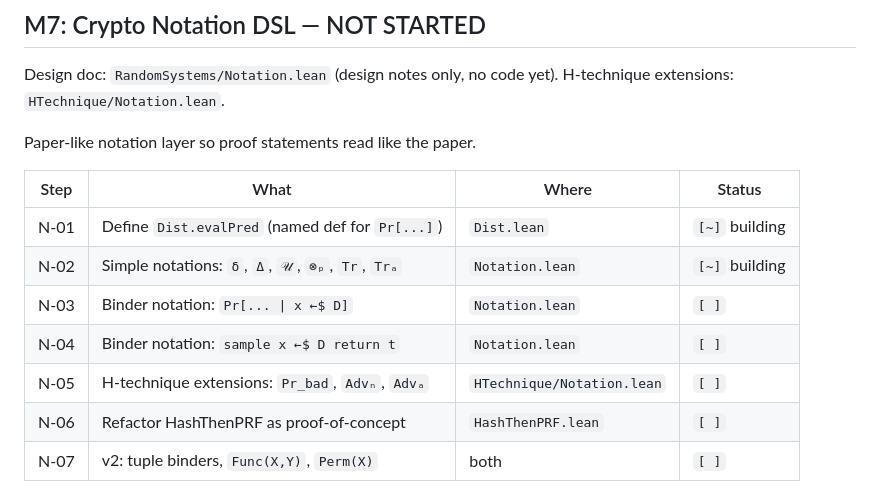
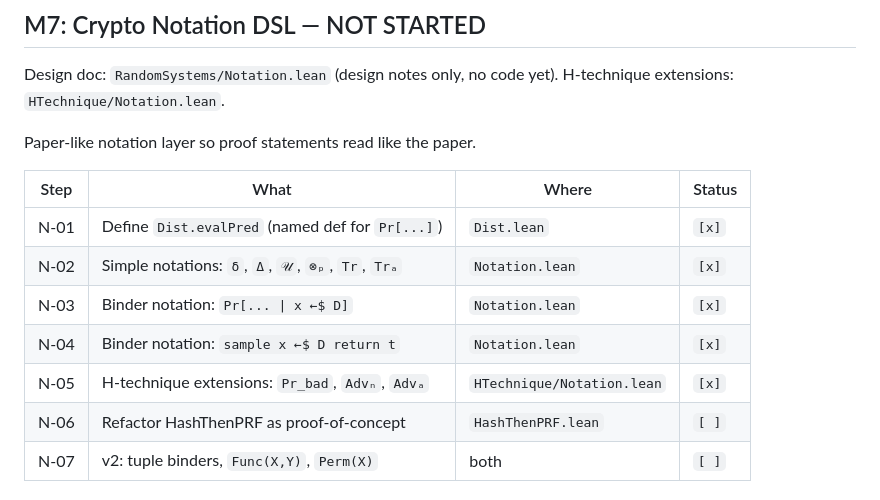
Before and after one commit to MarcIlunga/random-systems, a Markdown page: BLUEPRINT.md, the part around the change. Rendered like a GitHub page.

Commit message:
Mark N-01..N-05 as complete in blueprint
Co-Authored-By: Claude Opus 4.6 (1M context) <noreply@anthropic.com>

```diff
--- a/BLUEPRINT.md
+++ b/BLUEPRINT.md
@@ -352,11 +352,11 @@ Paper-like notation layer so proof statements read like the paper.
 
 | Step | What | Where | Status |
 |------|------|-------|--------|
-| N-01 | Define `Dist.evalPred` (named def for `Pr[...]`) | `Dist.lean` | `[~]` building |
-| N-02 | Simple notations: `δ`, `Δ`, `𝒰`, `⊗ₚ`, `Tr`, `Trₐ` | `Notation.lean` | `[~]` building |
-| N-03 | Binder notation: `Pr[... \| x ←$ D]` | `Notation.lean` | `[ ]` |
-| N-04 | Binder notation: `sample x ←$ D return t` | `Notation.lean` | `[ ]` |
-| N-05 | H-technique extensions: `Pr_bad`, `Advₙ`, `Advₐ` | `HTechnique/Notation.lean` | `[ ]` |
+| N-01 | Define `Dist.evalPred` (named def for `Pr[...]`) | `Dist.lean` | `[x]` |
+| N-02 | Simple notations: `δ`, `Δ`, `𝒰`, `⊗ₚ`, `Tr`, `Trₐ` | `Notation.lean` | `[x]` |
+| N-03 | Binder notation: `Pr[... \| x ←$ D]` | `Notation.lean` | `[x]` |
+| N-04 | Binder notation: `sample x ←$ D return t` | `Notation.lean` | `[x]` |
+| N-05 | H-technique extensions: `Pr_bad`, `Advₙ`, `Advₐ` | `HTechnique/Notation.lean` | `[x]` |
 | N-06 | Refactor HashThenPRF as proof-of-concept | `HashThenPRF.lean` | `[ ]` |
 | N-07 | v2: tuple binders, `Func(X,Y)`, `Perm(X)` | both | `[ ]` |
 
```
